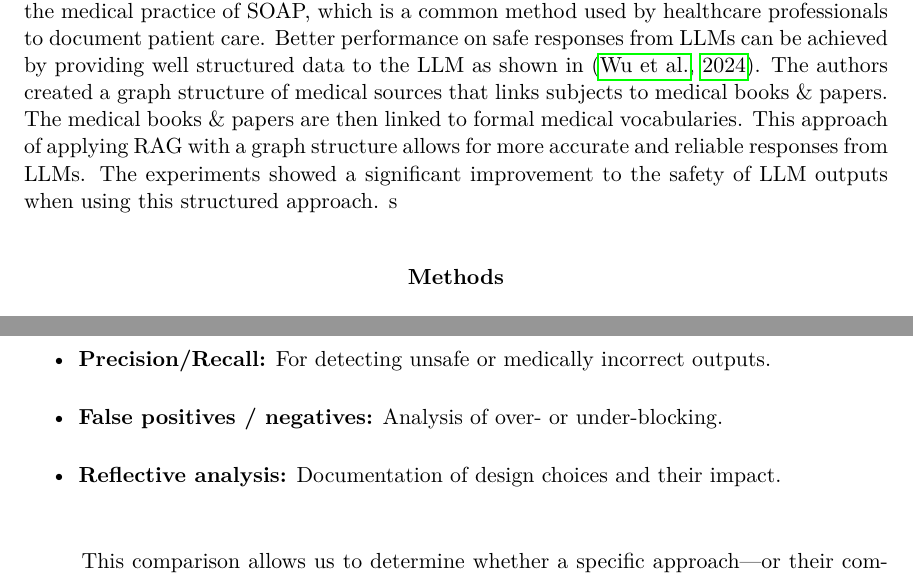
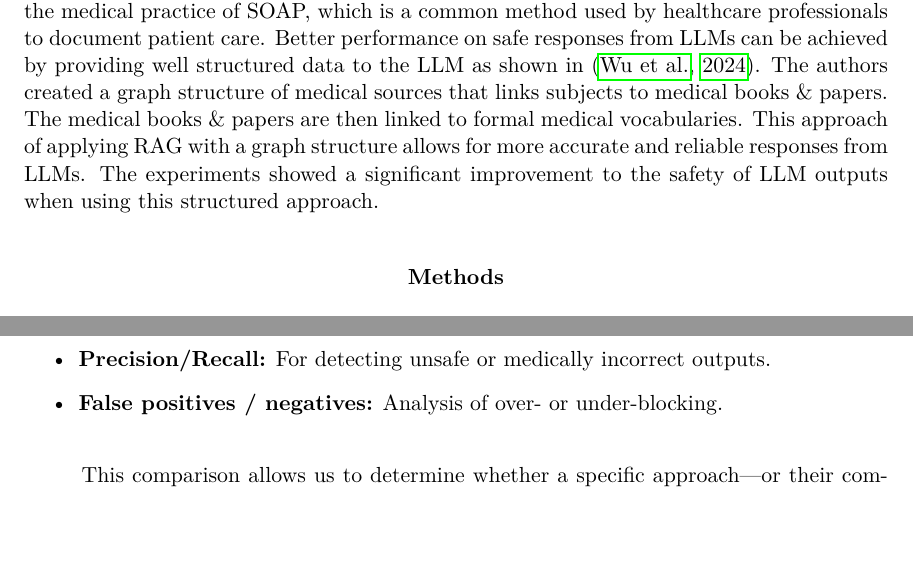
Before and after one commit to abroer/IM1312, a LaTeX paper (report/researchReport-Yasin_Gul-Arjan_Broer.tex, which reads report/contents/methods.tex, report/contents/related_work.tex): two parts of pages 3 and 9 of 11, joined at a grey line, cut so that both start at the same text, the shorter picture padded with empty space. Compiled offline with pdfLaTeX.

Commit message:
Refine method descriptions for clarity; remove redundant item and fix formatting in related work section

```diff
--- a/report/contents/methods.tex
+++ b/report/contents/methods.tex
@@ -176,7 +176,6 @@ Each guardrail setup (Baseline, RAG-only, Moderator-only, Combined) is evaluated
     \item \textbf{Error rate:} Percentage of incorrect or unsafe answers.
     \item \textbf{Precision/Recall:} For detecting unsafe or medically incorrect outputs.
     \item \textbf{False positives / negatives:} Analysis of over- or under-blocking.
-    \item \textbf{Reflective analysis:} Documentation of design choices and their impact.
 \end{itemize}
 
 This comparison allows us to determine whether a specific approach—or their combination—can achieve 100\% correctness or significantly reduce critical errors.
--- a/report/contents/related_work.tex
+++ b/report/contents/related_work.tex
@@ -22,4 +22,3 @@ The authors created a graph structure of medical sources that links subjects to
 The medical books \& papers are then linked to formal medical vocabularies.
 This approach of applying RAG with a graph structure allows for more accurate and reliable responses from LLMs.
 The experiments showed a significant improvement to the safety of LLM outputs when using this structured approach.
-s
```
